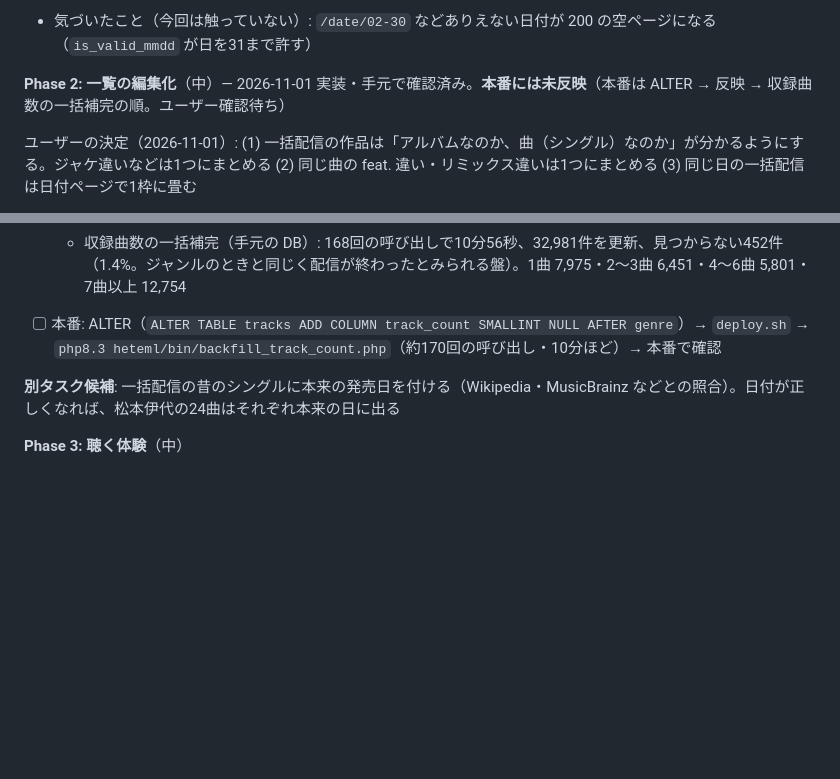
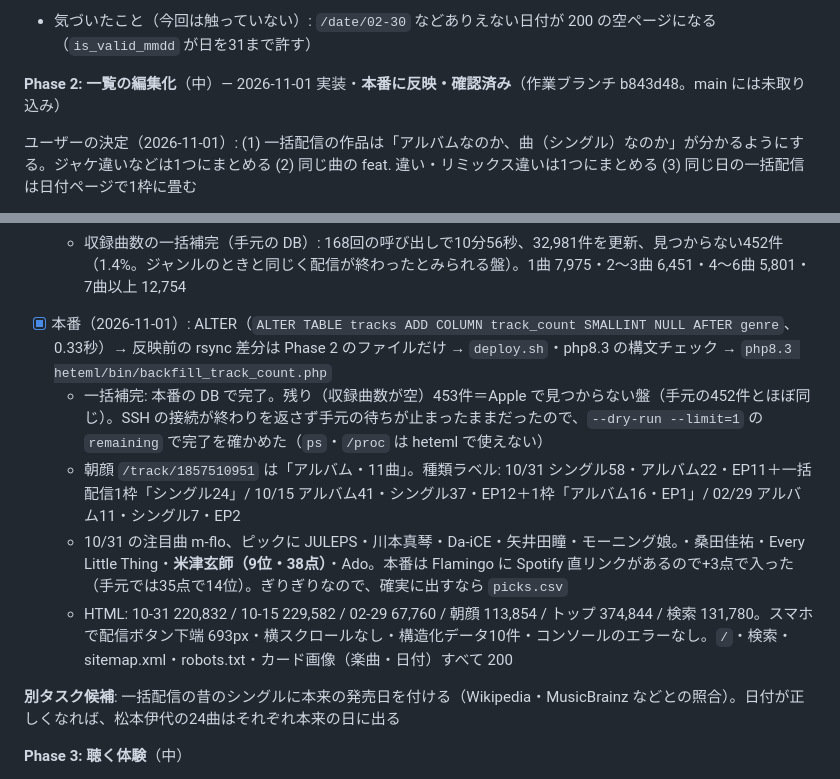
Before and after one commit to mincsnet/releasetune, a Markdown page: tasks/todo.md, 2 parts joined by grey strips. Rendered like a GitHub page; blank space fills up the shorter version.

Commit message:
docs: Phase 2 の本番反映と確認結果を記録
Co-Authored-By: Claude Opus 5.5 <noreply@anthropic.com>

```diff
--- a/tasks/todo.md
+++ b/tasks/todo.md
@@ -69,7 +69,7 @@
 - [ ] X の投稿画面にトップ・日付ページの URL を貼ってカード画像の表示を確認（ユーザー）
 - 気づいたこと（今回は触っていない）: `/date/02-30` などありえない日付が 200 の空ページになる（`is_valid_mmdd` が日を31まで許す）
 
-**Phase 2: 一覧の編集化**（中）— 2026-11-01 実装・手元で確認済み。**本番には未反映**（本番は ALTER → 反映 → 収録曲数の一括補完の順。ユーザー確認待ち）
+**Phase 2: 一覧の編集化**（中）— 2026-11-01 実装・**本番に反映・確認済み**（作業ブランチ b843d48。main には未取り込み）
 
 ユーザーの決定（2026-11-01）: (1) 一括配信の作品は「アルバムなのか、曲（シングル）なのか」が分かるようにする。ジャケ違いなどは1つにまとめる (2) 同じ曲の feat. 違い・リミックス違いは1つにまとめる (3) 同じ日の一括配信は日付ページで1枠に畳む
 
@@ -101,7 +101,11 @@
   - スマホ 375×812: 注目曲の配信ボタン下端 693px（今日以外の日付は「今日に戻る」とボタン2段で少し下がる）。横スクロールなし。PC 1440px は2段組のまま。GA の値は Phase 1 と同じ（`click_streaming` の service・track_title・artist・link_type、`open_batch` を追加）。コンソールのエラー・PHP の警告なし。回帰確認の URL 一式
   - 新着 cron: 手元で本実行し37作品を追加、37作品すべてに収録曲数
   - 収録曲数の一括補完（手元の DB）: 168回の呼び出しで10分56秒、32,981件を更新、見つからない452件（1.4%。ジャンルのときと同じく配信が終わったとみられる盤）。1曲 7,975・2〜3曲 6,451・4〜6曲 5,801・7曲以上 12,754
-- [ ] 本番: ALTER（`ALTER TABLE tracks ADD COLUMN track_count SMALLINT NULL AFTER genre`）→ `deploy.sh` → `php8.3 heteml/bin/backfill_track_count.php`（約170回の呼び出し・10分ほど）→ 本番で確認
+- [x] 本番（2026-11-01）: ALTER（`ALTER TABLE tracks ADD COLUMN track_count SMALLINT NULL AFTER genre`、0.33秒）→ 反映前の rsync 差分は Phase 2 のファイルだけ → `deploy.sh`・php8.3 の構文チェック → `php8.3 heteml/bin/backfill_track_count.php`
+  - 一括補完: 本番の DB で完了。残り（収録曲数が空）453件＝Apple で見つからない盤（手元の452件とほぼ同じ）。SSH の接続が終わりを返さず手元の待ちが止まったままだったので、`--dry-run --limit=1` の `remaining` で完了を確かめた（`ps`・`/proc` は heteml で使えない）
+  - 朝顔 `/track/1857510951` は「アルバム・11曲」。種類ラベル: 10/31 シングル58・アルバム22・EP11＋一括配信1枠「シングル24」/ 10/15 アルバム41・シングル37・EP12＋1枠「アルバム16・EP1」/ 02/29 アルバム11・シングル7・EP2
+  - 10/31 の注目曲 m-flo、ピックに JULEPS・川本真琴・Da-iCE・矢井田瞳・モーニング娘。・桑田佳祐・Every Little Thing・**米津玄師（9位・38点）**・Ado。本番は Flamingo に Spotify 直リンクがあるので+3点で入った（手元では35点で14位）。ぎりぎりなので、確実に出すなら `picks.csv`
+  - HTML: 10-31 220,832 / 10-15 229,582 / 02-29 67,760 / 朝顔 113,854 / トップ 374,844 / 検索 131,780。スマホで配信ボタン下端 693px・横スクロールなし・構造化データ10件・コンソールのエラーなし。`/`・検索・sitemap.xml・robots.txt・カード画像（楽曲・日付）すべて 200
 
 **別タスク候補**: 一括配信の昔のシングルに本来の発売日を付ける（Wikipedia・MusicBrainz などとの照合）。日付が正しくなれば、松本伊代の24曲はそれぞれ本来の日に出る
 
```
